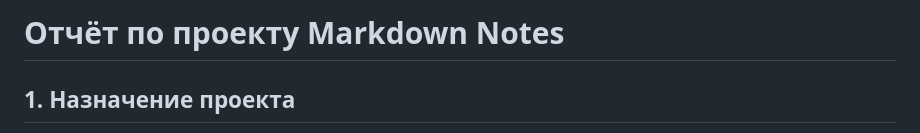
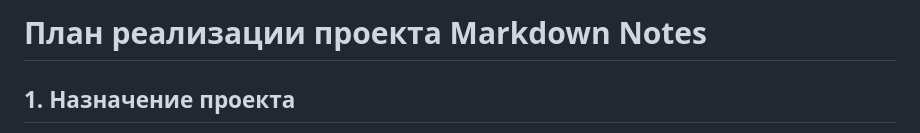
Before and after one commit to grachevelloper/study-software_creation, a Markdown page: PLAN.md, the part around the change. Rendered like a GitHub page.

```diff
--- a/report.md
+++ b/PLAN.md
@@ -1,4 +1,4 @@
-# Отчёт по проекту Markdown Notes
+# План реализации проекта Markdown Notes
 
 ## 1. Назначение проекта
 
```
Also changed, not shown: README.md (added, +5 -0 lines).
